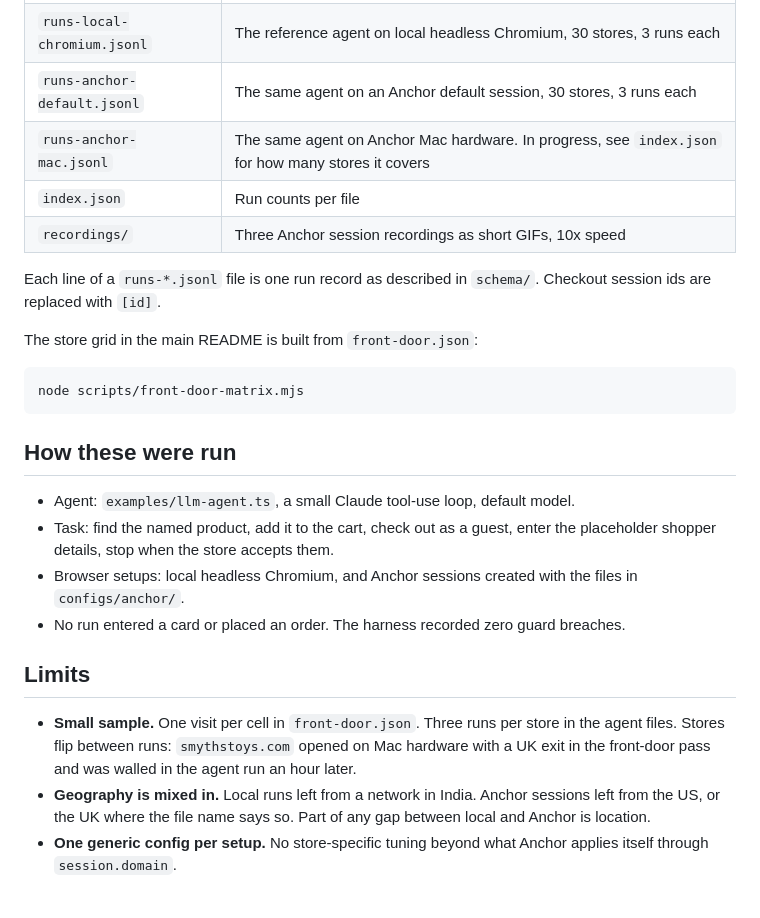
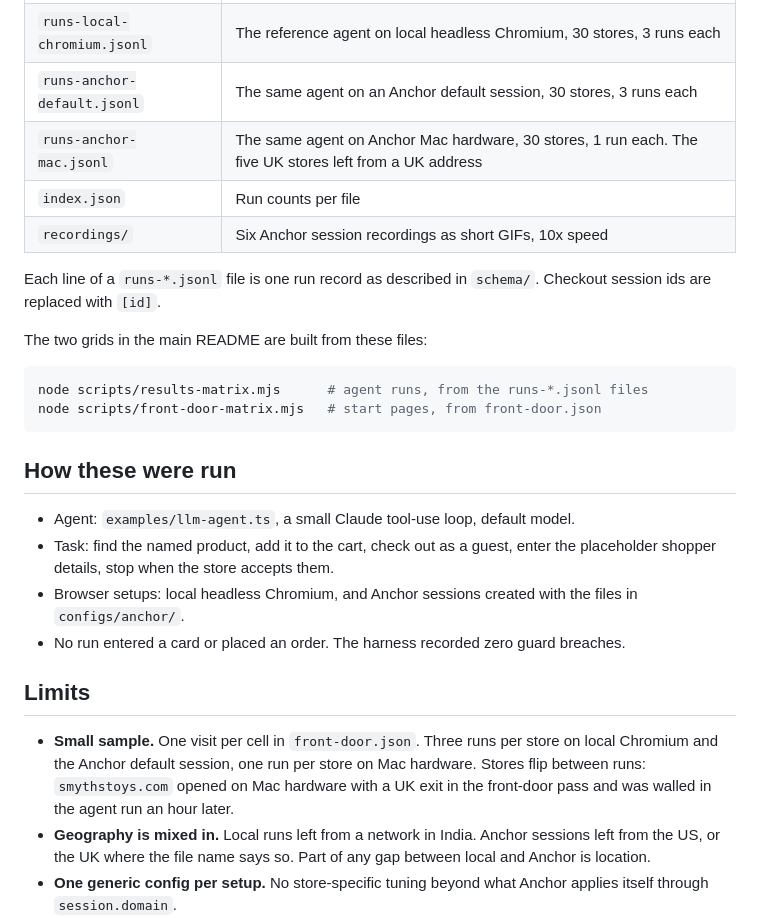
Before and after one commit to anchorbrowser/commerce-bench, a Markdown page: results/published/README.md, the part around the change. Rendered like a GitHub page; blank space fills up the shorter version.

````diff
--- a/results/published/README.md
+++ b/results/published/README.md
@@ -9,16 +9,17 @@ First results from Commerce Bench. One day, one agent, one network. Read the lim
 | `front-door.json` | Each store start page opened once per browser setup, no agent. `opened`, or the outcome label that came back |
 | `runs-local-chromium.jsonl` | The reference agent on local headless Chromium, 30 stores, 3 runs each |
 | `runs-anchor-default.jsonl` | The same agent on an Anchor default session, 30 stores, 3 runs each |
-| `runs-anchor-mac.jsonl` | The same agent on Anchor Mac hardware. In progress, see `index.json` for how many stores it covers |
+| `runs-anchor-mac.jsonl` | The same agent on Anchor Mac hardware, 30 stores, 1 run each. The five UK stores left from a UK address |
 | `index.json` | Run counts per file |
-| `recordings/` | Three Anchor session recordings as short GIFs, 10x speed |
+| `recordings/` | Six Anchor session recordings as short GIFs, 10x speed |
 
 Each line of a `runs-*.jsonl` file is one run record as described in `schema/`. Checkout session ids are replaced with `[id]`.
 
-The store grid in the main README is built from `front-door.json`:
+The two grids in the main README are built from these files:
 
 ```sh
-node scripts/front-door-matrix.mjs
+node scripts/results-matrix.mjs      # agent runs, from the runs-*.jsonl files
+node scripts/front-door-matrix.mjs   # start pages, from front-door.json
 ```
 
 ## How these were run
@@ -30,7 +31,7 @@ node scripts/front-door-matrix.mjs
 
 ## Limits
 
-- **Small sample.** One visit per cell in `front-door.json`. Three runs per store in the agent files. Stores flip between runs: `smythstoys.com` opened on Mac hardware with a UK exit in the front-door pass and was walled in the agent run an hour later.
+- **Small sample.** One visit per cell in `front-door.json`. Three runs per store on local Chromium and the Anchor default session, one run per store on Mac hardware. Stores flip between runs: `smythstoys.com` opened on Mac hardware with a UK exit in the front-door pass and was walled in the agent run an hour later.
 - **Geography is mixed in.** Local runs left from a network in India. Anchor sessions left from the US, or the UK where the file name says so. Part of any gap between local and Anchor is location.
 - **One generic config per setup.** No store-specific tuning beyond what Anchor applies itself through `session.domain`.
 - **One agent.** A different agent changes every number past the front door.
````
Also changed, not shown: README.md (+46 -19 lines), results/published/recordings/bestbuy-anchor-mac.gif (added), results/published/recordings/sephora-anchor-mac.gif (added), results/published/recordings/uniqlo-anchor-mac.gif (added), 5 other files.
